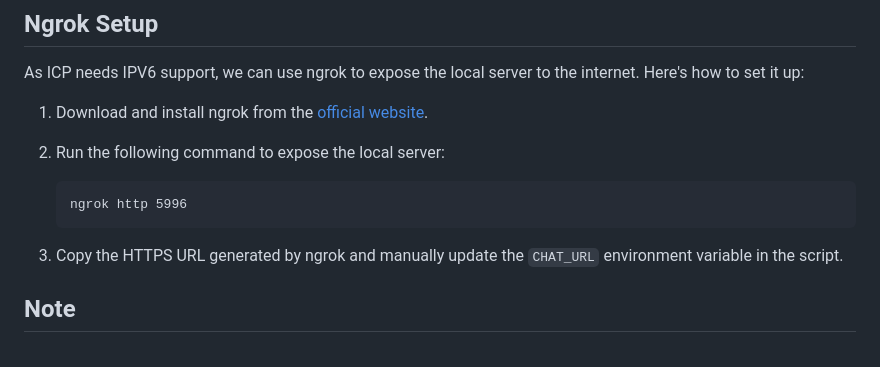
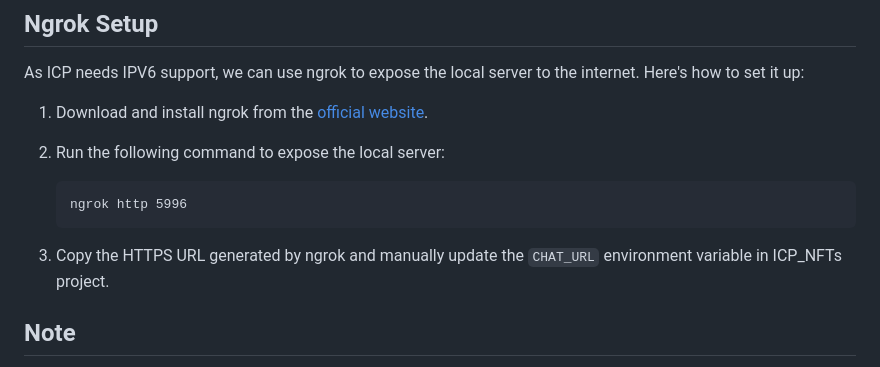
Before and after one commit to Projects-by-Harsh-and-Sid/Constellation_NFTs_Load_Balancer, a Markdown page: README.md, the part around the change. Drawn GitHub-style.

Commit message:
changed readme instruction

````diff
--- a/README.md
+++ b/README.md
@@ -116,7 +116,7 @@ As ICP needs IPV6 support, we can use ngrok to expose the local server to the in
    ```
    ngrok http 5996
    ```
-3. Copy the HTTPS URL generated by ngrok and manually update the `CHAT_URL` environment variable in the script.
+3. Copy the HTTPS URL generated by ngrok and manually update the `CHAT_URL` environment variable in ICP_NFTs project.
 
 ## Note
 
````
